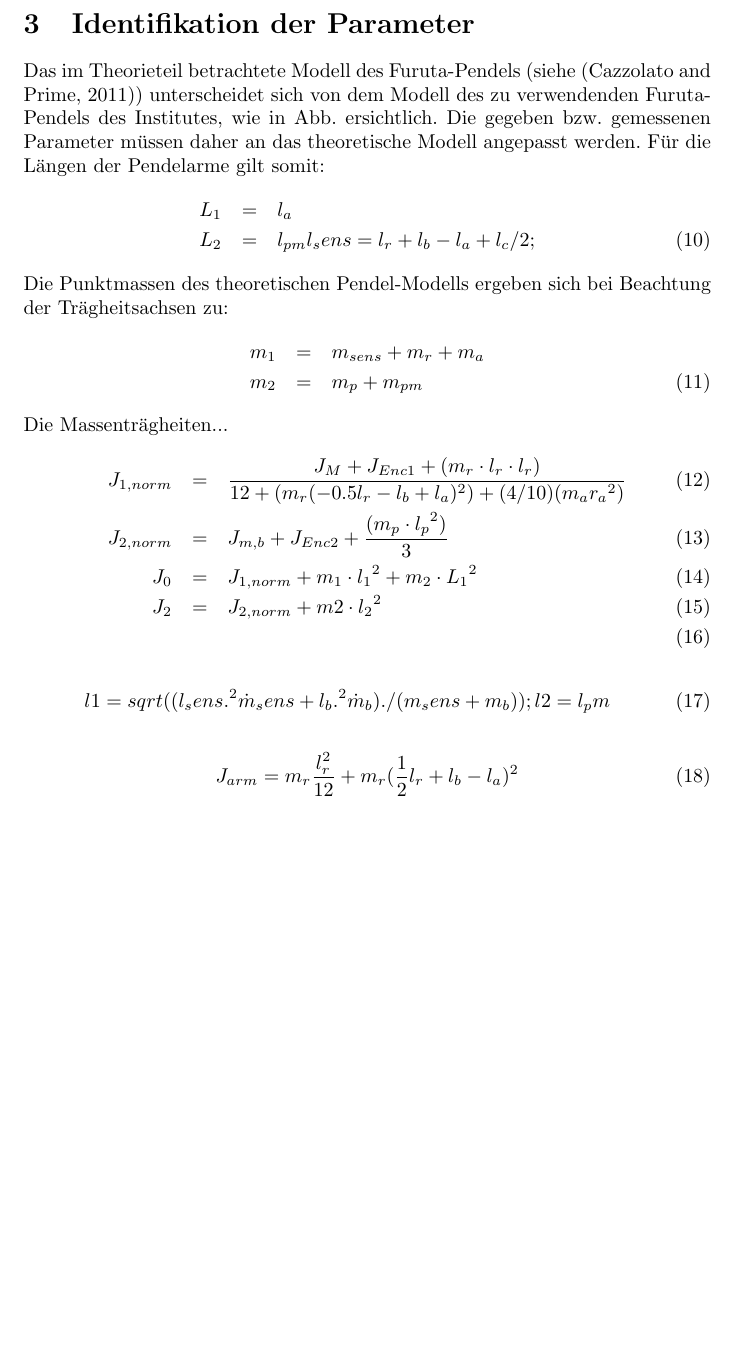
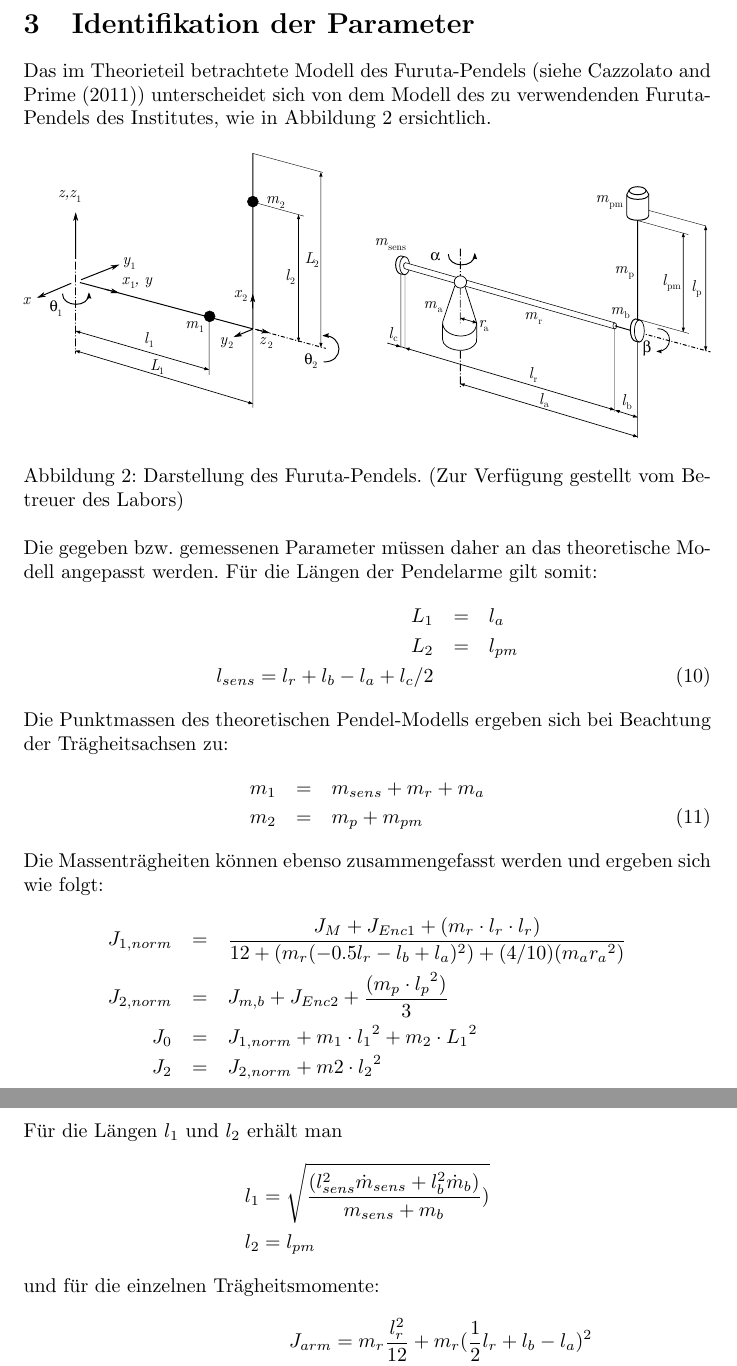
Before and after one commit to TSchildhauer/MechatronicsLabTUHH-Report, a LaTeX document (Report.tex, which reads Kapitel/Parameter.tex): part of page 8 of 20 before the commit and two parts of pages 8 and 9 of 21 after it, the two joined at a grey line, cut so that both start at the same text, the shorter picture padded with empty space. Compiled offline with pdfLaTeX.

Commit message:
Umfassende Änderungen an den Gleichungen in Parameter.tex
Signed-off-by: unknown <schildha@pc0055wks.roeders.local>

```diff
--- a/Kapitel/Parameter.tex
+++ b/Kapitel/Parameter.tex
@@ -1,12 +1,19 @@
 \section{Identifikation der Parameter}
 \label{sec.Parameter}
-Das im Theorieteil betrachtete Modell des Furuta-Pendels (siehe \citep{Cazzolato.2011}) unterscheidet sich von dem Modell des zu verwendenden Furuta-Pendels des Institutes, wie in Abb. %TODO
-ersichtlich.
+Das im Theorieteil betrachtete Modell des Furuta-Pendels (siehe \cite{Cazzolato.2011}) unterscheidet sich von dem Modell des zu verwendenden Furuta-Pendels des Institutes, wie in Abbildung~\ref{fig.FurutaPlant} ersichtlich.
+
+\begin{figure}[htbp]
+	\centering
+	\includegraphics[width=1.\textwidth]{Grafiken/adelaideimagenew}
+	\caption{Darstellung des Furuta-Pendels. (Zur Verfügung gestellt vom Betreuer des Labors) }
+	\label{fig.FurutaPlant}
+\end{figure}
+
 Die gegeben bzw. gemessenen Parameter müssen daher an das theoretische Modell angepasst werden. Für die Längen der Pendelarme gilt somit:
 \begin{eqnarray}
 L_1 &=& l_a \nonumber \\
-L_2 &=& l_{pm}
-l_sens=l_r+l_b-l_a+l_c/2;
+L_2 &=& l_{pm} \nonumber \\
+l_{sens}=l_r+l_b-l_a+l_c/2
 \end{eqnarray}
 
 
@@ -15,22 +22,29 @@ Die Punktmassen des theoretischen Pendel-Modells ergeben sich bei Beachtung der
 m_1 &=& m_{sens}+m_r+m_a \nonumber \\
 m_2 &=& m_p+m_{pm}
 \end{eqnarray}
-Die Massenträgheiten... %TODO
+Die Massenträgheiten können ebenso zusammengefasst werden und ergeben sich wie folgt:
 %Kai: ich habe einfach unsere equations aus matlab eingefügt!
-\begin{eqnarray}
+%Thomas: ja, das merkt man ^^ hier ist gan
+\begin{eqnarray*}
 J_{1,norm}&=&\dfrac{J_M +J_{Enc1}+(m_r \cdot l_r \cdot l_r)}{12+(m_r (-0.5 l_r-l_b+l_a)^2)+(4/10) (m_a  {r_a}^{2})} \\
 J_{2,norm}&=& J_{m,b}+J_{Enc2}   + \dfrac{(m_p \cdot {l_p}^{2})}{3} \\
 J_0&=&J_{1,norm}+ m_1 \cdot {l_1}^{2} + m_2 \cdot {L_1}^{2} \\
 J_2&=&J_{2,norm}+m2 \cdot {l_2}^2           \\
-\end{eqnarray}
-\begin{eqnarray}
-l1=sqrt((l_sens.^2 \dot m_sens+l_b.^2 \dot m_b)./(m_sens+m_b));
-l2=l_pm
-\end{eqnarray}
+\end{eqnarray*}
+Für die Längen $l_1$ und $l_2$ erhält man
+\begin{align*}
+l_1 &= \sqrt{\frac{(l_{sens}^2 \dot m_{sens}+l_b^2 \dot m_b)}{m_{sens} + m_b})} \\
+l_2 &= l_{pm}
+\end{align*}
 
 %Kai: ab hier sind das wieder die von dustin/den anderen!
-\begin{equation}
-J_{arm} = m_r \frac{l^2_r}{12}+m_r(\frac{1}{2}l_r+l_b-l_a)^2
-\end{equation}
-
-\begin{equation}
+und für die einzelnen Trägheitsmomente:
+\begin{align*}
+J_{arm} &= m_r \frac{l^2_r}{12}+m_r(\frac{1}{2}l_r+l_b-l_a)^2 \\
+J_{pend1} &= m_bl^2_a \\
+J_{sens} &= m_{sens}(l_a-l_b-l_r-\frac{1}{2}l_c)^2 \\
+J_{ps} &= m_p(r_b+\frac{1}{2}l_p)^2 \\
+J_{pm} &= m_{pm}l^2_{pm} \\
+J_{arm}+J_{pend1}+J_{sens} &= m_1l^2_1 \\
+J_{pm}+J_{ps} &= m_2l^2_2 \\
+\end{align*}
```
Also changed, not shown: Kapitel/Parameter.tex (18 more changed lines).
